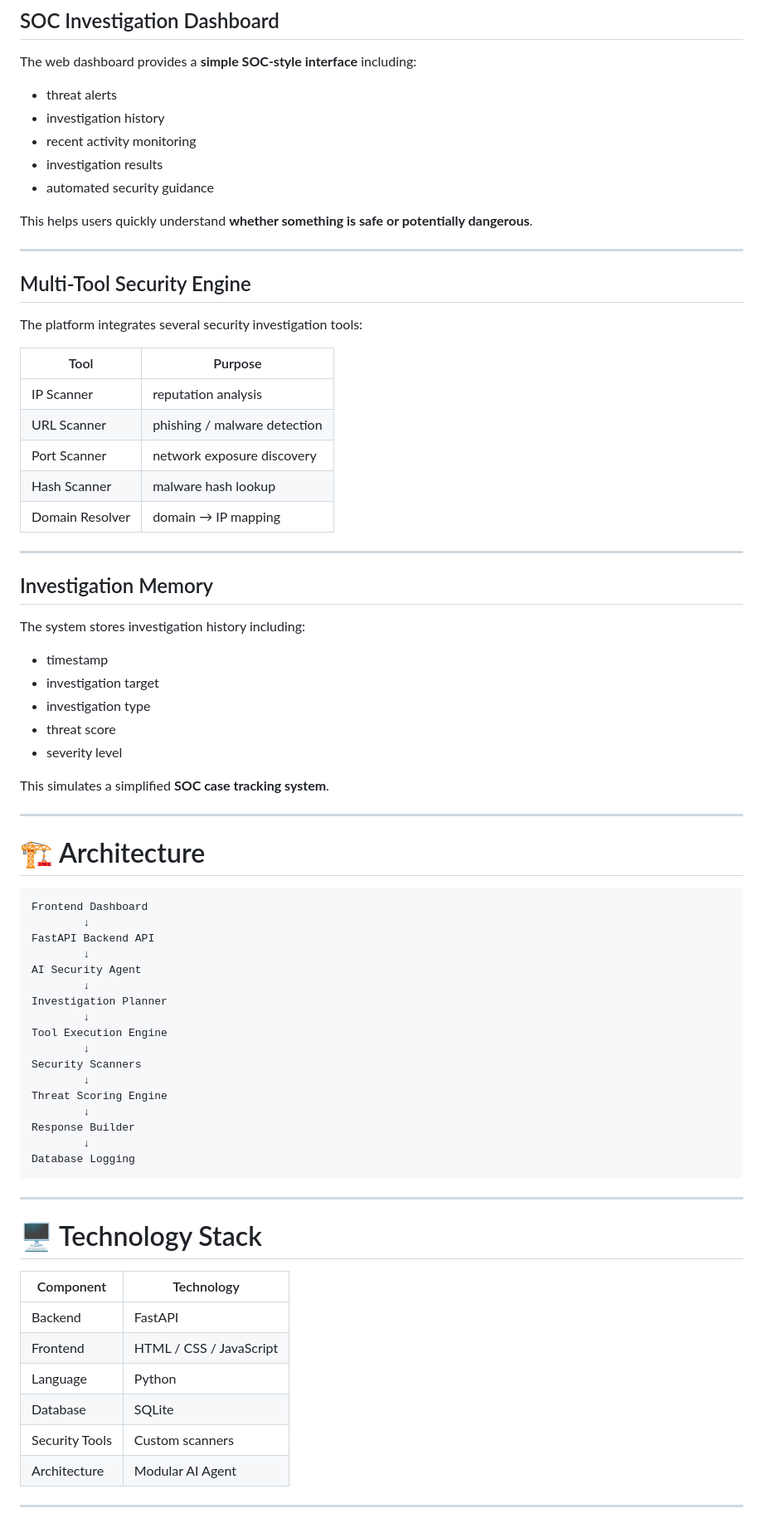
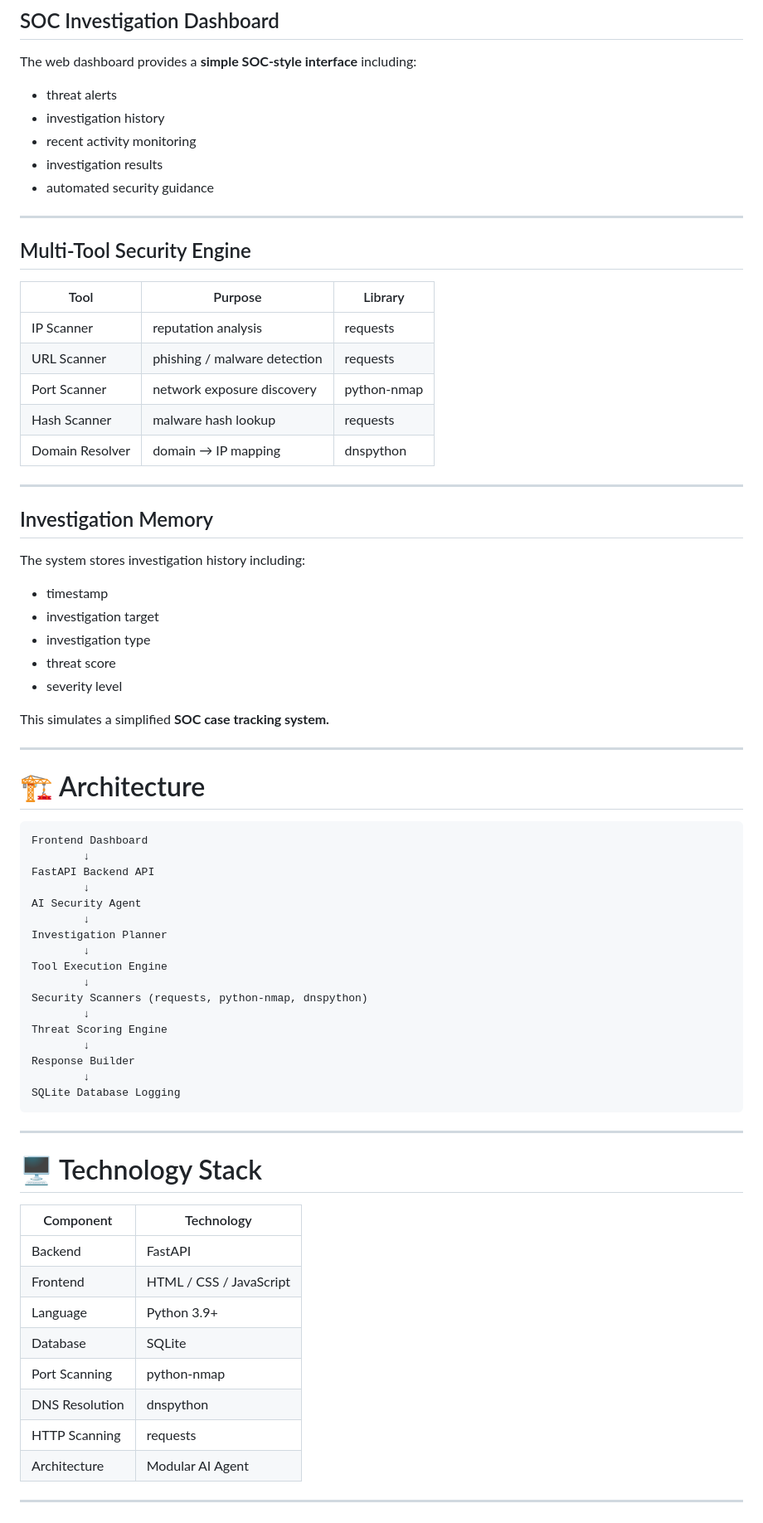
Before and after one commit to Rogger1412/soc-ai-security-agent, a Markdown page: README.md, the part around one of its changes. Shown at 83% size. Rendered like a GitHub page.

````diff
--- a/README.md
+++ b/README.md
@@ -138,21 +170,17 @@ The web dashboard provides a **simple SOC-style interface** including:
 - investigation results
 - automated security guidance
 
-This helps users quickly understand **whether something is safe or potentially dangerous**.
-
 ---
 
 ## Multi-Tool Security Engine
 
-The platform integrates several security investigation tools:
-
-| Tool | Purpose |
-|------|--------|
-| IP Scanner | reputation analysis |
-| URL Scanner | phishing / malware detection |
-| Port Scanner | network exposure discovery |
-| Hash Scanner | malware hash lookup |
-| Domain Resolver | domain → IP mapping |
+| Tool | Purpose | Library |
+|------|---------|---------|
+| IP Scanner | reputation analysis | requests |
+| URL Scanner | phishing / malware detection | requests |
+| Port Scanner | network exposure discovery | python-nmap |
+| Hash Scanner | malware hash lookup | requests |
+| Domain Resolver | domain → IP mapping | dnspython |
 
 ---
 
@@ -166,7 +194,7 @@ The system stores investigation history including:
 - threat score
 - severity level
 
-This simulates a simplified **SOC case tracking system**.
+This simulates a simplified **SOC case tracking system.**
 
 ---
 
@@ -183,13 +211,13 @@ Investigation Planner
         ↓
 Tool Execution Engine
         ↓
-Security Scanners
+Security Scanners (requests, python-nmap, dnspython)
         ↓
 Threat Scoring Engine
         ↓
 Response Builder
         ↓
-Database Logging
+SQLite Database Logging
 ```
 
 ---
@@ -200,9 +228,11 @@ Database Logging
 |-----------|------------|
 | Backend | FastAPI |
 | Frontend | HTML / CSS / JavaScript |
-| Language | Python |
+| Language | Python 3.9+ |
 | Database | SQLite |
-| Security Tools | Custom scanners |
+| Port Scanning | python-nmap |
+| DNS Resolution | dnspython |
+| HTTP Scanning | requests |
 | Architecture | Modular AI Agent |
 
 ---
````
Also changed, not shown: other parts of README.md (+55 -56 lines).
